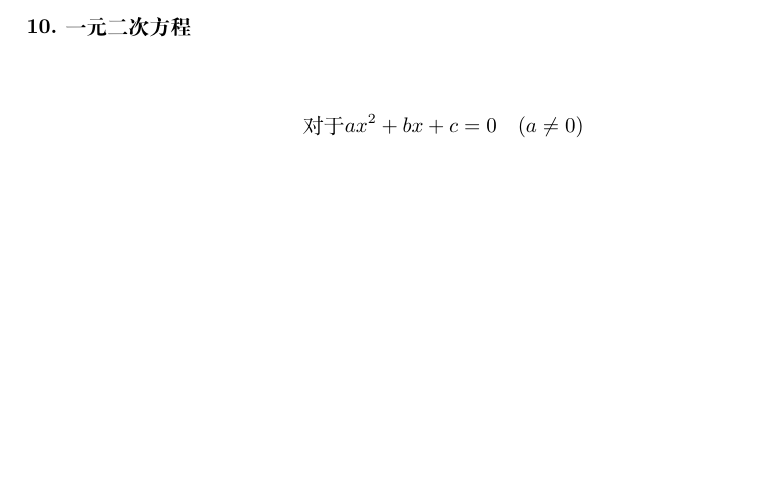
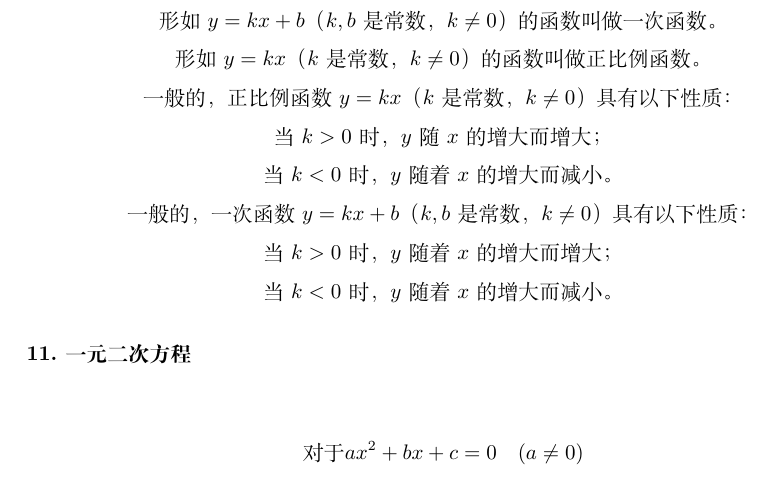
Before and after one commit to LiMing2026713/Math, a LaTeX document (数学.tex): part of page 5 of 6 before the commit and part of page 6 of 7 after it, cut at the place of the change, the shorter picture padded with empty space. Compiled offline with XeLaTeX.

Commit message:
数学文档

```diff
--- a/数学.tex
+++ b/数学.tex
@@ -121,7 +121,18 @@ S&=\sqrt{\frac{a^2b^2-(\frac{a^2+b^2-c^2}{2})^2}{4}}
 \text{菱形的两条对角线互相垂直，并且每一条对角线平分一组对角。} \\
 \text{对角线互相垂直的平行四边形是菱形；四条边相等的四边形是菱形。}
 \end{gather*}
-\subsubsection*{10.一元二次方程}
+\subsubsection*{10.一次函数}
+\begin{gather*}
+\text{形如$y=kx+b$（$k, b$是常数，$k\neq0$）的函数叫做一次函数。} \\
+\text{形如$y=kx$（$k$是常数，$k\neq0$）的函数叫做正比例函数。} \\
+\text{一般的，正比例函数$y=kx$（$k$是常数，$k\neq0$）具有以下性质：} \\
+\text{当$k>0$时，$y$随$x$的增大而增大；} \\
+\text{当$k<0$时，$y$随着$x$的增大而减小。} \\
+\text{一般的，一次函数$y=kx+b$（$k, b$是常数，$k\neq0$）具有以下性质：} \\
+\text{当$k>0$时，$y$随着$x$的增大而增大；} \\
+\text{当$k<0$时，$y$随着$x$的增大而减小。}
+\end{gather*}
+\subsubsection*{11.一元二次方程}
 \begin{gather*}
 \text{对于}ax^2+bx+c=0\quad(a\neq0) \\
 \Delta=b^2-4ac \\
```
Also changed, not shown: 数学.tex (2 more changed lines).
